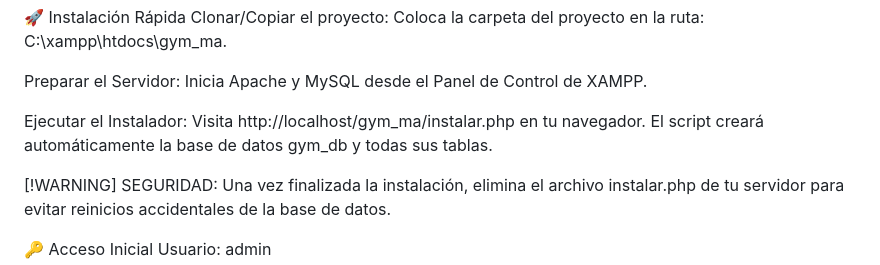
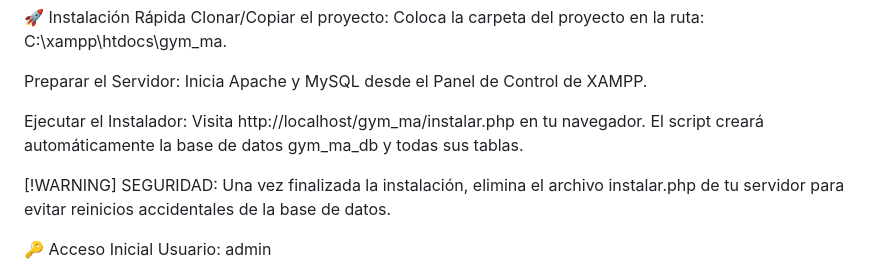
Before and after one commit to leninobregon/gymma, a Markdown page: README.md, the part around the change. Rendered like a GitHub page.

Commit message:
Fix database name in README installation steps
Updated database name in installation instructions.

```diff
--- a/README.md
+++ b/README.md
@@ -29,7 +29,7 @@ Clonar/Copiar el proyecto: Coloca la carpeta del proyecto en la ruta: C:\xampp\h
 
 Preparar el Servidor: Inicia Apache y MySQL desde el Panel de Control de XAMPP.
 
-Ejecutar el Instalador: Visita http://localhost/gym_ma/instalar.php en tu navegador. El script creará automáticamente la base de datos gym_db y todas sus tablas.
+Ejecutar el Instalador: Visita http://localhost/gym_ma/instalar.php en tu navegador. El script creará automáticamente la base de datos gym_ma_db y todas sus tablas.
 
 [!WARNING]
 SEGURIDAD: Una vez finalizada la instalación, elimina el archivo instalar.php de tu servidor para evitar reinicios accidentales de la base de datos.
```
